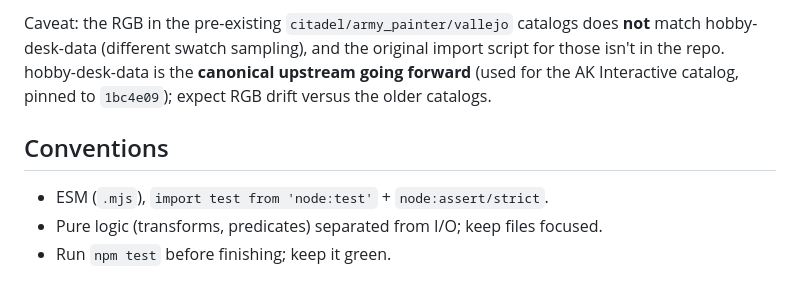
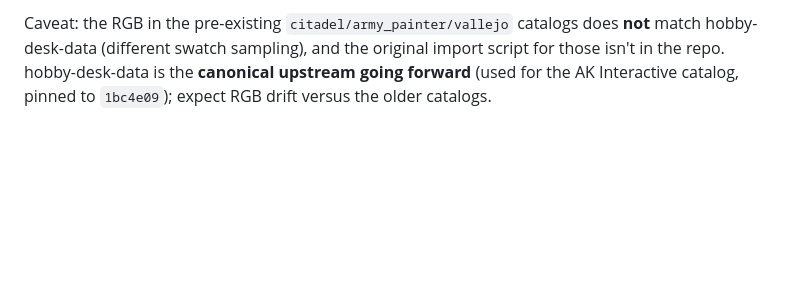
Before and after one commit to ArturSkowronski/minipainter, a Markdown page: AGENTS.md, the part around one of its changes. Drawn GitHub-style; blank space fills up the shorter version.

```diff
--- a/AGENTS.md
+++ b/AGENTS.md
@@ -45,8 +109,3 @@ Caveat: the RGB in the pre-existing `citadel/army_painter/vallejo` catalogs does
 hobby-desk-data (different swatch sampling), and the original import script for those isn't in the
 repo. hobby-desk-data is the **canonical upstream going forward** (used for the AK Interactive
 catalog, pinned to `1bc4e09`); expect RGB drift versus the older catalogs.
-
-## Conventions
-- ESM (`.mjs`), `import test from 'node:test'` + `node:assert/strict`.
-- Pure logic (transforms, predicates) separated from I/O; keep files focused.
-- Run `npm test` before finishing; keep it green.
```
Also changed, not shown: other parts of AGENTS.md (+67 -3 lines), README.md (+3 -0 lines), docs/deploy-fly.md (+34 -11 lines).
